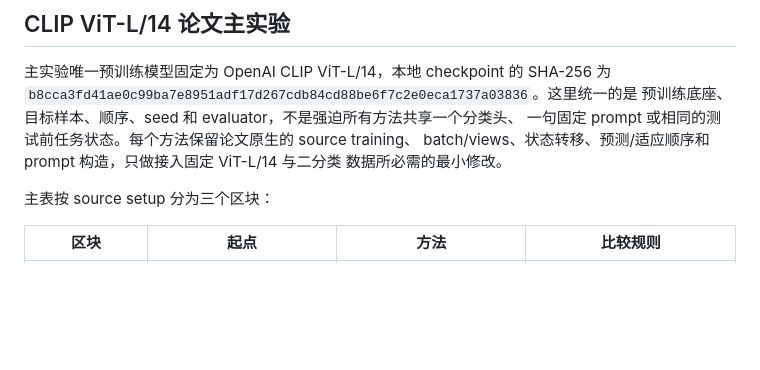
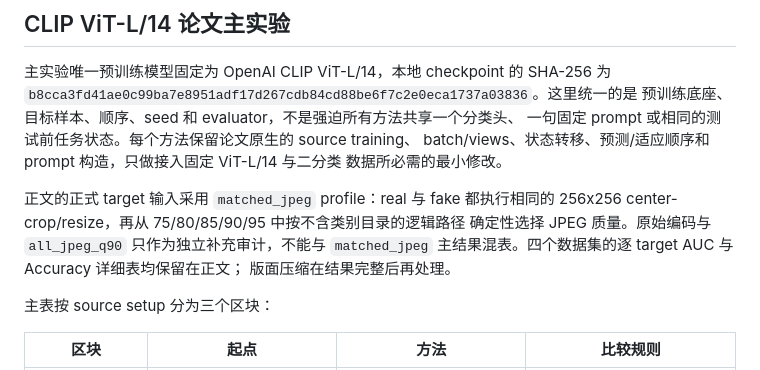
Before and after one commit to iamwangyabin/ctta4aid, a Markdown page: README.md, the part around one of its changes. Rendered like a GitHub page; blank space fills up the shorter version.

```diff
--- a/README.md
+++ b/README.md
@@ -63,6 +63,12 @@ pip install -e ".[dev]"
 batch/views、状态转移、预测/适应顺序和 prompt 构造，只做接入固定 ViT-L/14 与二分类
 数据所必需的最小修改。
 
+正文的正式 target 输入采用 `matched_jpeg` profile：real 与 fake 都执行相同的
+256x256 center-crop/resize，再从 75/80/85/90/95 中按不含类别目录的逻辑路径
+确定性选择 JPEG 质量。原始编码与 `all_jpeg_q90` 只作为独立补充审计，不能与
+`matched_jpeg` 主结果混表。四个数据集的逐 target AUC 与 Accuracy 详细表均保留在正文；
+版面压缩在结果完整后再处理。
+
 主表按 source setup 分为三个区块：
 
 | 区块 | 起点 | 方法 | 比较规则 |
```
Also changed, not shown: other parts of README.md (+21 -18 lines), AGENTS.md (+12 -11 lines).
